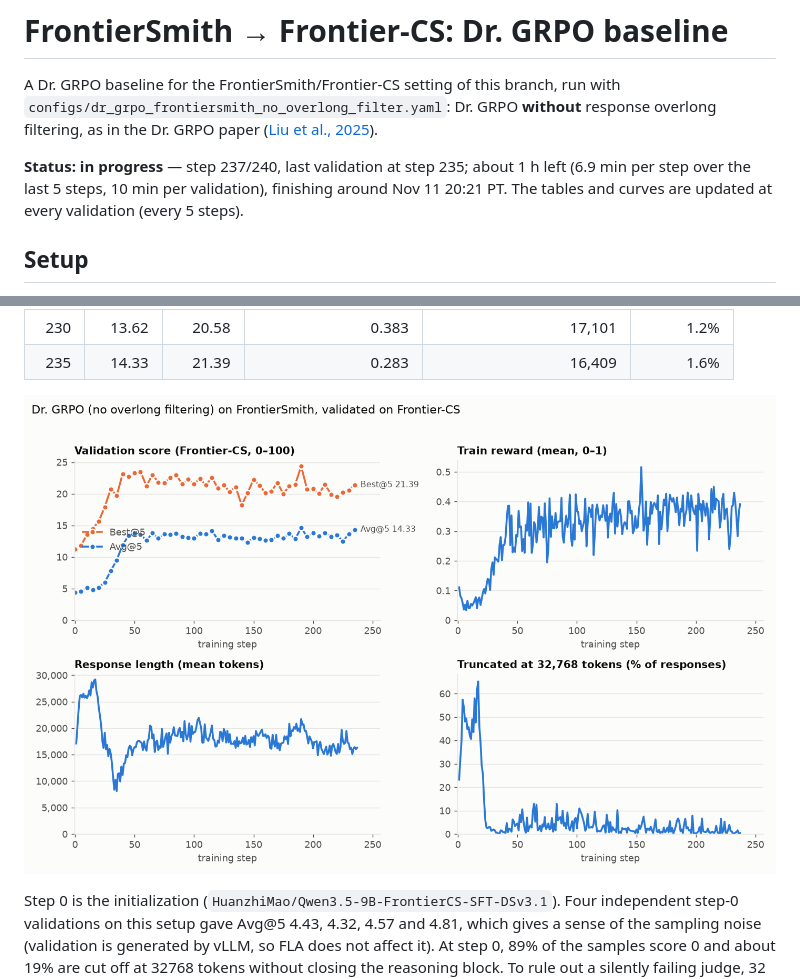
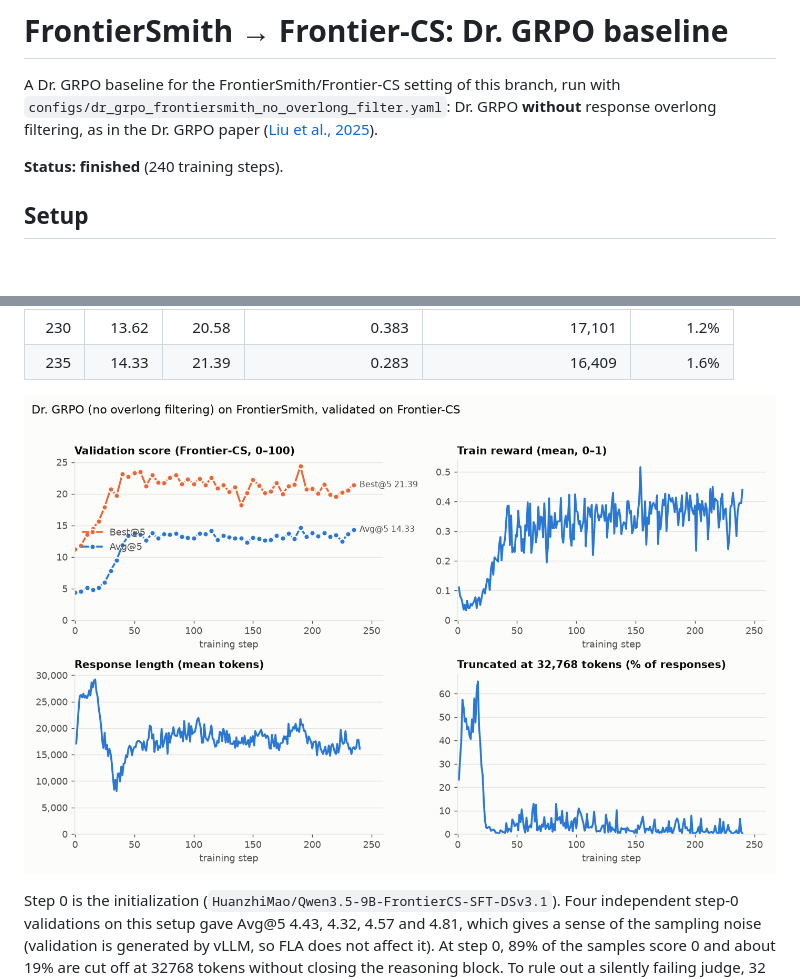
Before and after one commit to EasyPPO/EasyPPO, a Markdown page: results/frontiercs_dr_grpo/README.md, 2 parts joined by grey strips. GitHub-like rendering; pictures changed too: results/frontiercs_dr_grpo/curves.png; blank space fills up the shorter version.

Commit message:
results: Dr. GRPO validation through step ?

```diff
--- a/results/frontiercs_dr_grpo/README.md
+++ b/results/frontiercs_dr_grpo/README.md
@@ -5,7 +5,7 @@ A Dr. GRPO baseline for the FrontierSmith/Frontier-CS setting of this branch, ru
 filtering, as in the Dr. GRPO paper ([Liu et al., 2025](https://arxiv.org/abs/2503.20783)).
 
 <!-- status:begin -->
-**Status: in progress** — step 237/240, last validation at step 235; about 1 h left (6.9 min per step over the last 5 steps, 10 min per validation), finishing around Nov 11 20:21 PT. The tables and curves are updated at every validation (every 5 steps).
+**Status: finished** (240 training steps).
 <!-- status:end -->
 
 ## Setup
```
Also changed, not shown: 1 other file.
